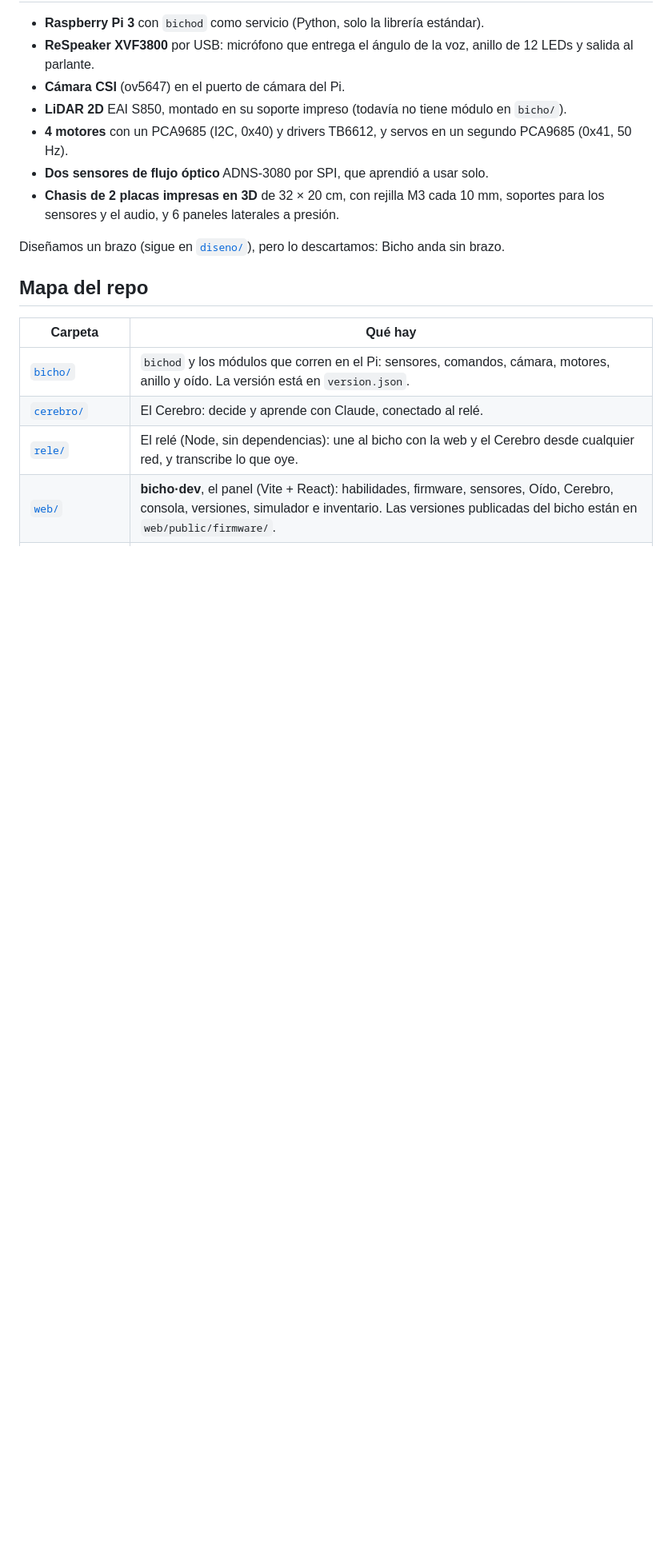
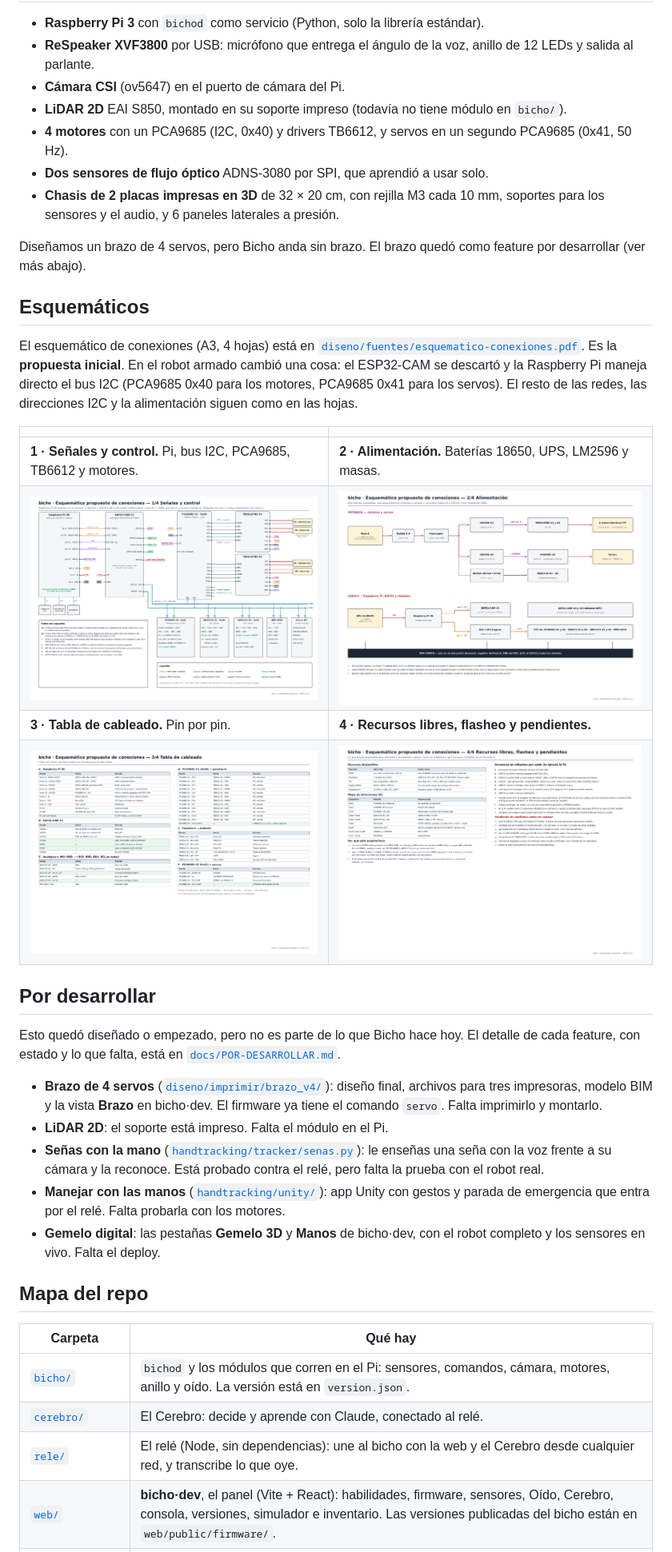
Before and after one commit to platanus-hack/platanus-hack-26-cl-team-39, a Markdown page: README.md, the part around one of its changes. Shown at 80% size. Drawn GitHub-style; pictures changed too: docs/esquematicos/esquematico-1.png (added), docs/esquematicos/esquematico-2.png (added), docs/esquematicos/esquematico-3.png (added); blank space fills up the shorter version.

```diff
--- a/README.md
+++ b/README.md
@@ -54,7 +54,28 @@ Dónde verlo:
 - **Dos sensores de flujo óptico** ADNS-3080 por SPI, que aprendió a usar solo.
 - **Chasis de 2 placas impresas en 3D** de 32 × 20 cm, con rejilla M3 cada 10 mm, soportes para los sensores y el audio, y 6 paneles laterales a presión.
 
-Diseñamos un brazo (sigue en [`diseno/`](diseno/)), pero lo descartamos: Bicho anda sin brazo.
+Diseñamos un brazo de 4 servos, pero Bicho anda sin brazo. El brazo quedó como feature por desarrollar (ver más abajo).
+
+## Esquemáticos
+
+El esquemático de conexiones (A3, 4 hojas) está en [`diseno/fuentes/esquematico-conexiones.pdf`](diseno/fuentes/esquematico-conexiones.pdf). Es la **propuesta inicial**. En el robot armado cambió una cosa: el ESP32-CAM se descartó y la Raspberry Pi maneja directo el bus I2C (PCA9685 0x40 para los motores, PCA9685 0x41 para los servos). El resto de las redes, las direcciones I2C y la alimentación siguen como en las hojas.
+
+| | |
+|---|---|
+| **1 · Señales y control.** Pi, bus I2C, PCA9685, TB6612 y motores. | **2 · Alimentación.** Baterías 18650, UPS, LM2596 y masas. |
+| [![Hoja 1: señales y control](docs/esquematicos/esquematico-1.png)](docs/esquematicos/esquematico-1.png) | [![Hoja 2: alimentación](docs/esquematicos/esquematico-2.png)](docs/esquematicos/esquematico-2.png) |
+| **3 · Tabla de cableado.** Pin por pin. | **4 · Recursos libres, flasheo y pendientes.** |
+| [![Hoja 3: tabla de cableado](docs/esquematicos/esquematico-3.png)](docs/esquematicos/esquematico-3.png) | [![Hoja 4: recursos libres](docs/esquematicos/esquematico-4.png)](docs/esquematicos/esquematico-4.png) |
+
+## Por desarrollar
+
+Esto quedó diseñado o empezado, pero no es parte de lo que Bicho hace hoy. El detalle de cada feature, con estado y lo que falta, está en [`docs/POR-DESARROLLAR.md`](docs/POR-DESARROLLAR.md).
+
+- **Brazo de 4 servos** ([`diseno/imprimir/brazo_v4/`](diseno/imprimir/brazo_v4/)): diseño final, archivos para tres impresoras, modelo BIM y la vista **Brazo** en bicho·dev. El firmware ya tiene el comando `servo`. Falta imprimirlo y montarlo.
+- **LiDAR 2D**: el soporte está impreso. Falta el módulo en el Pi.
+- **Señas con la mano** ([`handtracking/tracker/senas.py`](handtracking/tracker/senas.py)): le enseñas una seña con la voz frente a su cámara y la reconoce. Está probado contra el relé, pero falta la prueba con el robot real.
+- **Manejar con las manos** ([`handtracking/unity/`](handtracking/unity/)): app Unity con gestos y parada de emergencia que entra por el relé. Falta probarla con los motores.
+- **Gemelo digital**: las pestañas **Gemelo 3D** y **Manos** de bicho·dev, con el robot completo y los sensores en vivo. Falta el deploy.
 
 ## Mapa del repo
 
```
Also changed, not shown: other parts of README.md (+3 -2 lines), contexto/bitacora/2026-11-22-0746-walls-repo-listo-para-main.md (added, +9 -0 lines), contexto/decisiones.md (+1 -0 lines), docs/POR-DESARROLLAR.md (added, +78 -0 lines), handtracking/README.md (+2 -0 lines), 1 other file.
